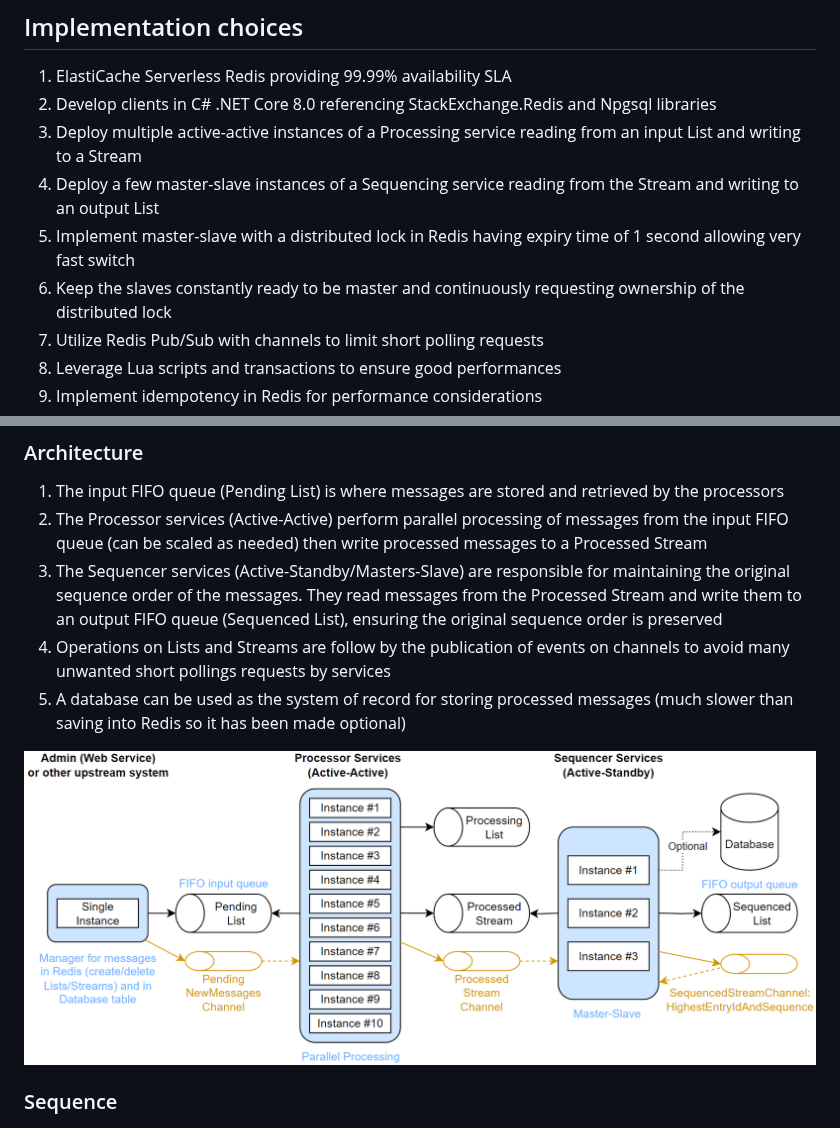
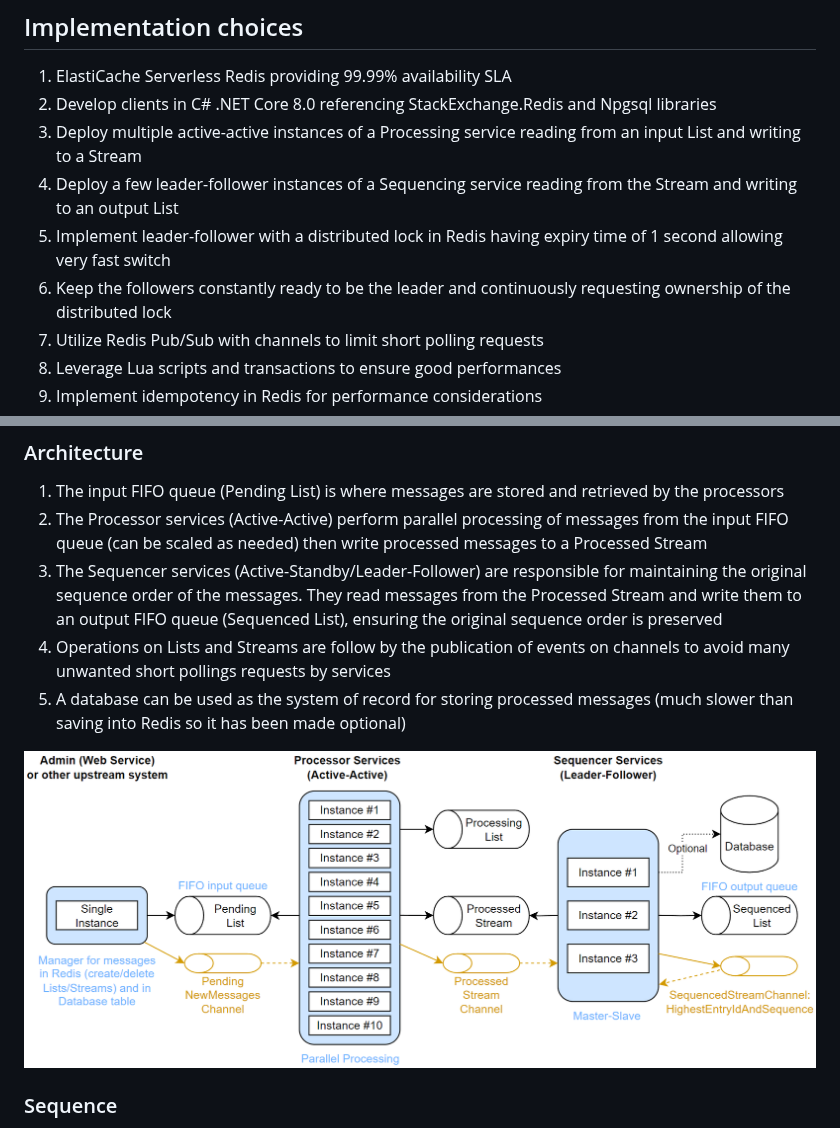
Before and after one commit to Ducharme/sequencer, a Markdown page: README.md, 2 parts joined by grey strips. Rendered like a GitHub page; pictures changed too: Diagrams/architecture-diagram.png.

Commit message:
Rename text, files, and variables to Leader-Follower

```diff
--- a/README.md
+++ b/README.md
@@ -30,9 +30,9 @@ Design and implement a message processing system that is resilient, performant,
 1. ElastiCache Serverless Redis providing 99.99% availability SLA
 2. Develop clients in C# .NET Core 8.0 referencing StackExchange.Redis and Npgsql libraries
 3. Deploy multiple active-active instances of a Processing service reading from an input List and writing to a Stream
-4. Deploy a few master-slave instances of a Sequencing service reading from the Stream and writing to an output List
-5. Implement master-slave with a distributed lock in Redis having expiry time of 1 second allowing very fast switch
-6. Keep the slaves constantly ready to be master and continuously requesting ownership of the distributed lock
+4. Deploy a few leader-follower instances of a Sequencing service reading from the Stream and writing to an output List
+5. Implement leader-follower with a distributed lock in Redis having expiry time of 1 second allowing very fast switch
+6. Keep the followers constantly ready to be the leader and continuously requesting ownership of the distributed lock
 7. Utilize Redis Pub/Sub with channels to limit short polling requests
 8. Leverage Lua scripts and transactions to ensure good performances
 9. Implement idempotency in Redis for performance considerations
@@ -69,7 +69,7 @@ Locks
 
 1. The input FIFO queue (Pending List) is where messages are stored and retrieved by the processors
 2. The Processor services (Active-Active) perform parallel processing of messages from the input FIFO queue (can be scaled as needed) then write processed messages to a Processed Stream
-3. The Sequencer services (Active-Standby/Masters-Slave) are responsible for maintaining the original sequence order of the messages. They read messages from the Processed Stream and write them to an output FIFO queue (Sequenced List), ensuring the original sequence order is preserved
+3. The Sequencer services (Active-Standby/Leader-Follower) are responsible for maintaining the original sequence order of the messages. They read messages from the Processed Stream and write them to an output FIFO queue (Sequenced List), ensuring the original sequence order is preserved
 4. Operations on Lists and Streams are follow by the publication of events on channels to avoid many unwanted short pollings requests by services
 5. A database can be used as the system of record for storing processed messages (much slower than saving into Redis so it has been made optional)
 
```
Also changed, not shown: 11 other files.
